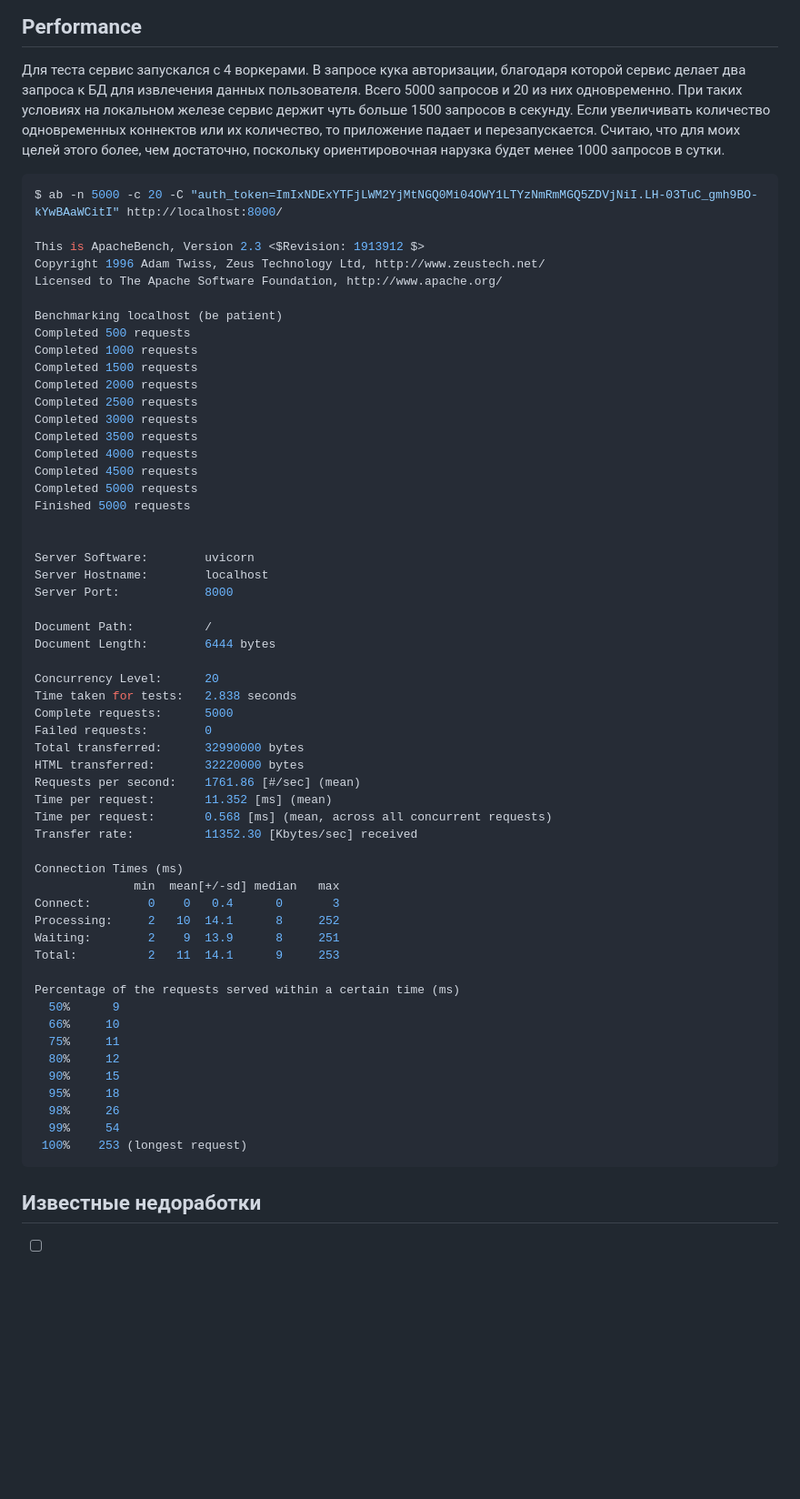
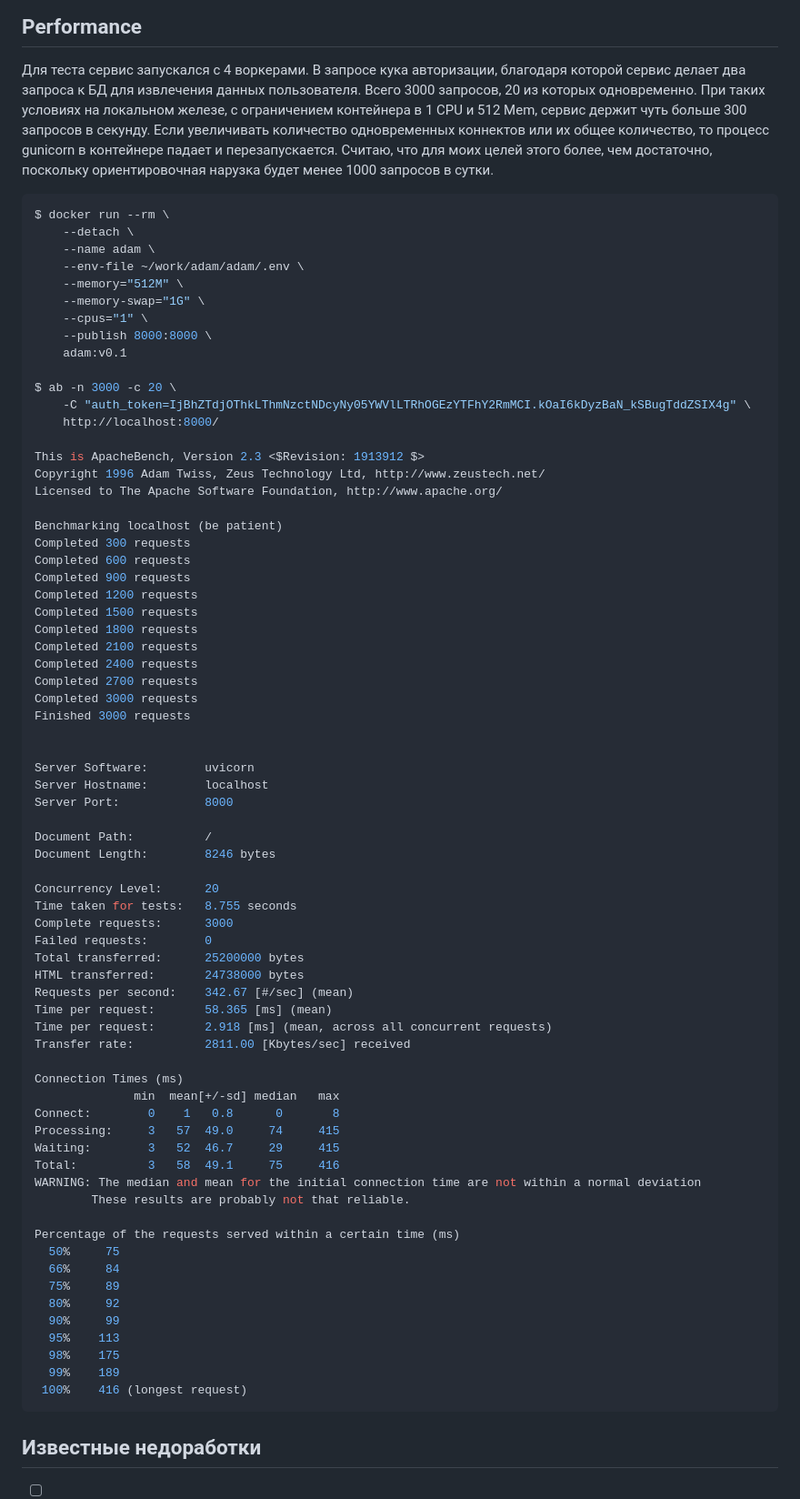
Before and after one commit to maxmureev/adam, a Markdown page: README.md, the part around the change. Shown at 91% size. Drawn GitHub-style; blank space fills up the shorter version.

Commit message:
Add resource limit to performance test

````diff
--- a/README.md
+++ b/README.md
@@ -268,27 +268,39 @@ alembic upgrade head
 
 Для теста сервис запускался с 4 воркерами.
 В запросе кука авторизации, благодаря которой сервис делает два запроса к БД для извлечения данных пользователя.
-Всего 5000 запросов и 20 из них одновременно. При таких условиях на локальном железе сервис держит чуть больше 1500 запросов в секунду. Если увеличивать количество одновременных коннектов или их количество, то приложение падает и перезапускается. Считаю, что для моих целей этого более, чем достаточно, поскольку ориентировочная нарузка будет менее 1000 запросов в сутки.
+Всего 3000 запросов, 20 из которых одновременно. При таких условиях на локальном железе, с ограничением контейнера в 1 CPU и 512 Mem, сервис держит чуть больше 300 запросов в секунду. Если увеличивать количество одновременных коннектов или их общее количество, то процесс gunicorn в контейнере падает и перезапускается. Считаю, что для моих целей этого более, чем достаточно, поскольку ориентировочная нарузка будет менее 1000 запросов в сутки.
 
 ```shell
-$ ab -n 5000 -c 20 -C "auth_token=ImIxNDExYTFjLWM2YjMtNGQ0Mi04OWY1LTYzNmRmMGQ5ZDVjNiI.LH-03TuC_gmh9BO-kYwBAaWCitI" http://localhost:8000/
+$ docker run --rm \
+    --detach \
+    --name adam \
+    --env-file ~/work/adam/adam/.env \
+    --memory="512M" \
+    --memory-swap="1G" \
+    --cpus="1" \
+    --publish 8000:8000 \
+    adam:v0.1
+
+$ ab -n 3000 -c 20 \
+    -C "auth_token=IjBhZTdjOThkLThmNzctNDcyNy05YWVlLTRhOGEzYTFhY2RmMCI.kOaI6kDyzBaN_kSBugTddZSIX4g" \
+    http://localhost:8000/
 
 This is ApacheBench, Version 2.3 <$Revision: 1913912 $>
 Copyright 1996 Adam Twiss, Zeus Technology Ltd, http://www.zeustech.net/
 Licensed to The Apache Software Foundation, http://www.apache.org/
 
 Benchmarking localhost (be patient)
-Completed 500 requests
-Completed 1000 requests
+Completed 300 requests
+Completed 600 requests
+Completed 900 requests
+Completed 1200 requests
 Completed 1500 requests
-Completed 2000 requests
-Completed 2500 requests
+Completed 1800 requests
+Completed 2100 requests
+Completed 2400 requests
+Completed 2700 requests
 Completed 3000 requests
-Completed 3500 requests
-Completed 4000 requests
-Completed 4500 requests
-Completed 5000 requests
-Finished 5000 requests
+Finished 3000 requests
 
 
 Server Software:        uvicorn
@@ -296,36 +308,38 @@ Server Hostname:        localhost
 Server Port:            8000
 
 Document Path:          /
-Document Length:        6444 bytes
+Document Length:        8246 bytes
 
 Concurrency Level:      20
-Time taken for tests:   2.838 seconds
-Complete requests:      5000
+Time taken for tests:   8.755 seconds
+Complete requests:      3000
 Failed requests:        0
-Total transferred:      32990000 bytes
-HTML transferred:       32220000 bytes
-Requests per second:    1761.86 [#/sec] (mean)
-Time per request:       11.352 [ms] (mean)
-Time per request:       0.568 [ms] (mean, across all concurrent requests)
-Transfer rate:          11352.30 [Kbytes/sec] received
+Total transferred:      25200000 bytes
+HTML transferred:       24738000 bytes
+Requests per second:    342.67 [#/sec] (mean)
+Time per request:       58.365 [ms] (mean)
+Time per request:       2.918 [ms] (mean, across all concurrent requests)
+Transfer rate:          2811.00 [Kbytes/sec] received
 
 Connection Times (ms)
               min  mean[+/-sd] median   max
-Connect:        0    0   0.4      0       3
-Processing:     2   10  14.1      8     252
-Waiting:        2    9  13.9      8     251
-Total:          2   11  14.1      9     253
+Connect:        0    1   0.8      0       8
+Processing:     3   57  49.0     74     415
+Waiting:        3   52  46.7     29     415
+Total:          3   58  49.1     75     416
+WARNING: The median and mean for the initial connection time are not within a normal deviation
+        These results are probably not that reliable.
 
 Percentage of the requests served within a certain time (ms)
-  50%      9
-  66%     10
-  75%     11
-  80%     12
-  90%     15
-  95%     18
-  98%     26
-  99%     54
- 100%    253 (longest request)
+  50%     75
+  66%     84
+  75%     89
+  80%     92
+  90%     99
+  95%    113
+  98%    175
+  99%    189
+ 100%    416 (longest request)
 ```
 
 ## Известные недоработки
````
